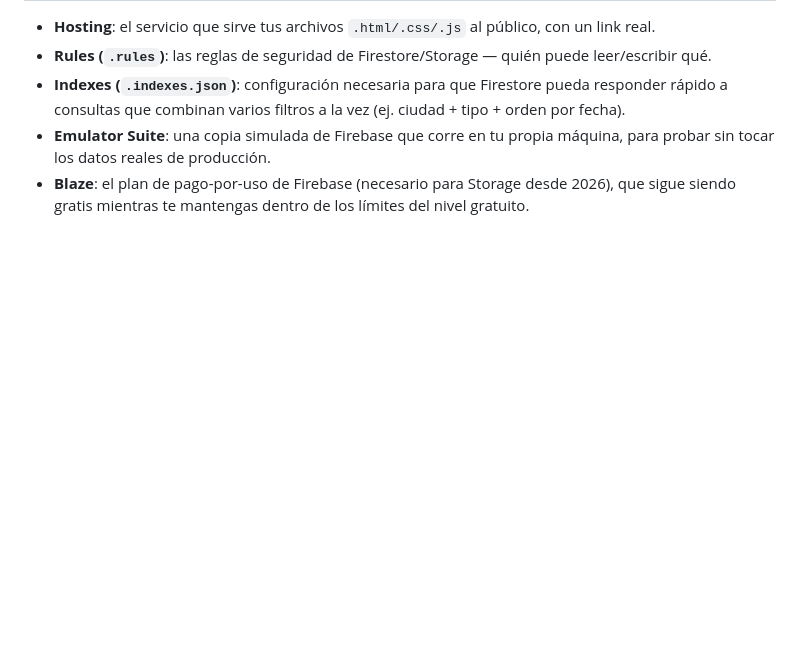
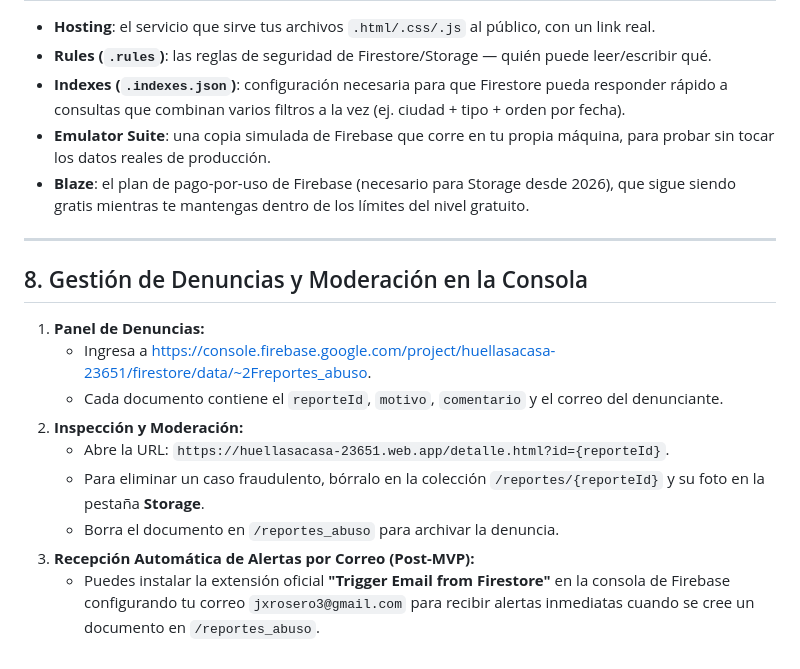
Before and after one commit to joxibe/huellasacasa, a Markdown page: docs/firebase.md, the part around the change. GitHub-like rendering; blank space fills up the shorter version.

```diff
--- a/docs/firebase.md
+++ b/docs/firebase.md
@@ -97,3 +97,17 @@ publica solo y más rápido.
 - **Indexes (`.indexes.json`)**: configuración necesaria para que Firestore pueda responder rápido a consultas que combinan varios filtros a la vez (ej. ciudad + tipo + orden por fecha).
 - **Emulator Suite**: una copia simulada de Firebase que corre en tu propia máquina, para probar sin tocar los datos reales de producción.
 - **Blaze**: el plan de pago-por-uso de Firebase (necesario para Storage desde 2026), que sigue siendo gratis mientras te mantengas dentro de los límites del nivel gratuito.
+
+---
+
+## 8. Gestión de Denuncias y Moderación en la Consola
+
+1. **Panel de Denuncias:**
+   - Ingresa a [https://console.firebase.google.com/project/huellasacasa-23651/firestore/data/~2Freportes_abuso](https://console.firebase.google.com/project/huellasacasa-23651/firestore/data/~2Freportes_abuso).
+   - Cada documento contiene el `reporteId`, `motivo`, `comentario` y el correo del denunciante.
+2. **Inspección y Moderación:**
+   - Abre la URL: `https://huellasacasa-23651.web.app/detalle.html?id={reporteId}`.
+   - Para eliminar un caso fraudulento, bórralo en la colección `/reportes/{reporteId}` y su foto en la pestaña **Storage**.
+   - Borra el documento en `/reportes_abuso` para archivar la denuncia.
+3. **Recepción Automática de Alertas por Correo (Post-MVP):**
+   - Puedes instalar la extensión oficial **"Trigger Email from Firestore"** en la consola de Firebase configurando tu correo `jxrosero3@gmail.com` para recibir alertas inmediatas cuando se cree un documento en `/reportes_abuso`.
```
Also changed, not shown: docs/privacy_and_safety.md (+10 -2 lines).
